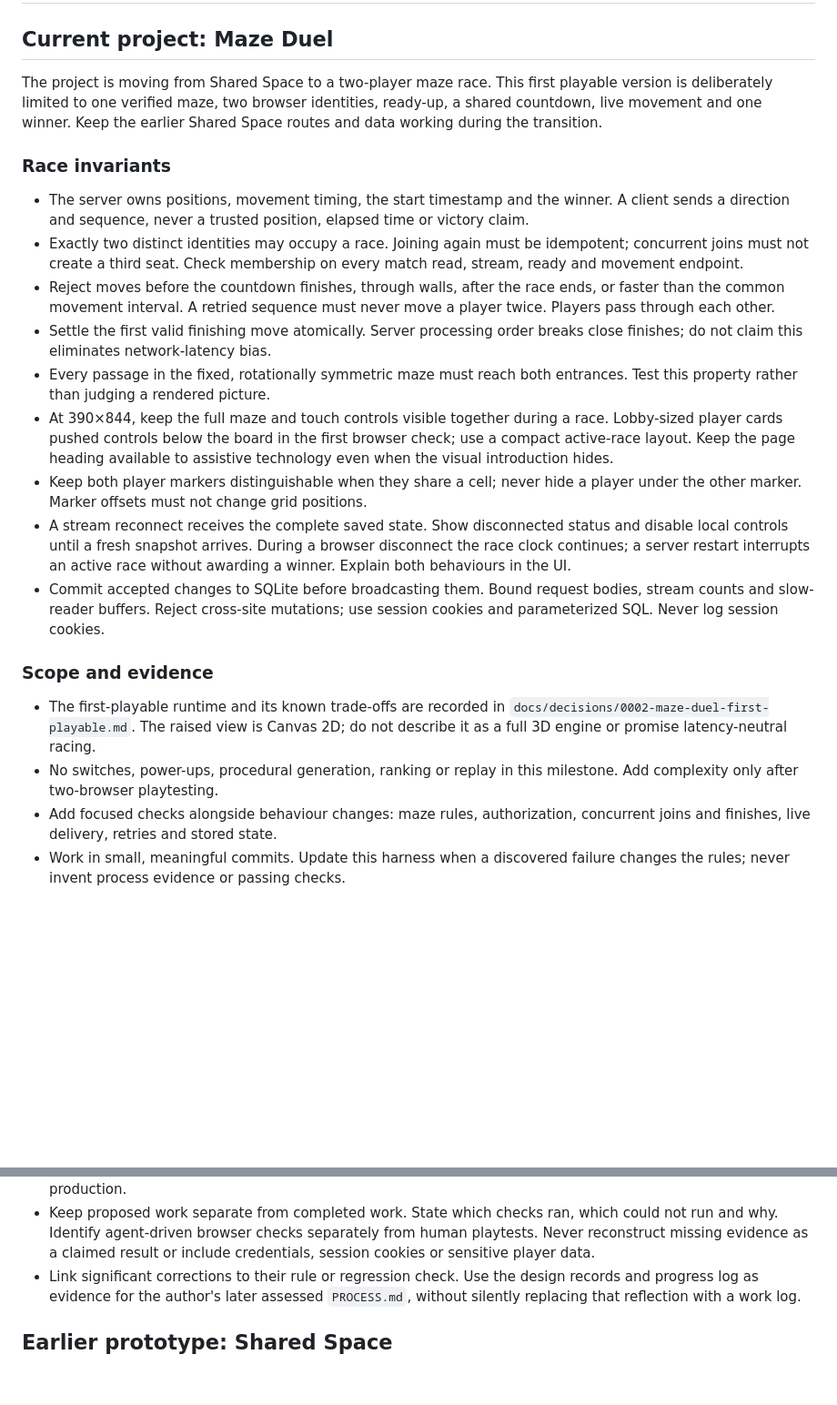
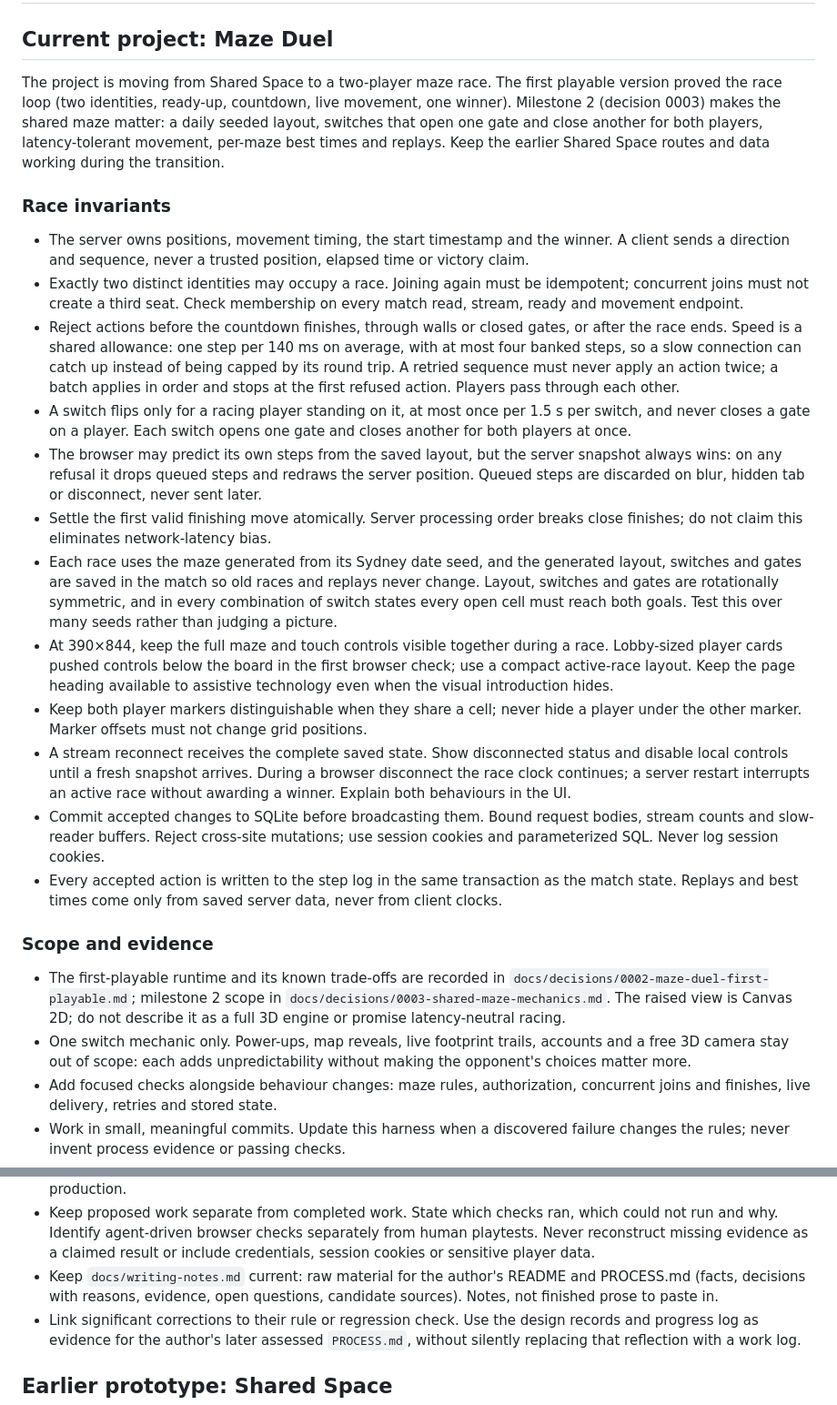
Before and after one commit to comp4020-agentic-coding-studio/comp4020-final-sharmakunal14, a Markdown page: CLAUDE.md, 2 parts joined by grey strips. Shown at 91% size. Rendered like a GitHub page; blank space fills up the shorter version.

Commit message:
Decide milestone 2: daily seeded maze, switches, lag-tolerant moves, replays
Co-Authored-By: Claude Opus 5.5 <noreply@anthropic.com>

```diff
--- a/CLAUDE.md
+++ b/CLAUDE.md
@@ -2,10 +2,12 @@
 
 ## Current project: Maze Duel
 
-The project is moving from Shared Space to a two-player maze race. This first
-playable version is deliberately limited to one verified maze, two browser
-identities, ready-up, a shared countdown, live movement and one winner. Keep
-the earlier Shared Space routes and data working during the transition.
+The project is moving from Shared Space to a two-player maze race. The first
+playable version proved the race loop (two identities, ready-up, countdown,
+live movement, one winner). Milestone 2 (decision 0003) makes the shared maze
+matter: a daily seeded layout, switches that open one gate and close another
+for both players, latency-tolerant movement, per-maze best times and replays.
+Keep the earlier Shared Space routes and data working during the transition.
 
 ### Race invariants
 
@@ -15,13 +17,26 @@ the earlier Shared Space routes and data working during the transition.
 - Exactly two distinct identities may occupy a race. Joining again must be
   idempotent; concurrent joins must not create a third seat. Check membership
   on every match read, stream, ready and movement endpoint.
-- Reject moves before the countdown finishes, through walls, after the race
-  ends, or faster than the common movement interval. A retried sequence must
-  never move a player twice. Players pass through each other.
+- Reject actions before the countdown finishes, through walls or closed
+  gates, or after the race ends. Speed is a shared allowance: one step per
+  140 ms on average, with at most four banked steps, so a slow connection can
+  catch up instead of being capped by its round trip. A retried sequence must
+  never apply an action twice; a batch applies in order and stops at the
+  first refused action. Players pass through each other.
+- A switch flips only for a racing player standing on it, at most once per
+  1.5 s per switch, and never closes a gate on a player. Each switch opens one
+  gate and closes another for both players at once.
+- The browser may predict its own steps from the saved layout, but the server
+  snapshot always wins: on any refusal it drops queued steps and redraws the
+  server position. Queued steps are discarded on blur, hidden tab or
+  disconnect, never sent later.
 - Settle the first valid finishing move atomically. Server processing order
   breaks close finishes; do not claim this eliminates network-latency bias.
-- Every passage in the fixed, rotationally symmetric maze must reach both
-  entrances. Test this property rather than judging a rendered picture.
+- Each race uses the maze generated from its Sydney date seed, and the
+  generated layout, switches and gates are saved in the match so old races and
+  replays never change. Layout, switches and gates are rotationally
+  symmetric, and in every combination of switch states every open cell must
+  reach both goals. Test this over many seeds rather than judging a picture.
 - At 390×844, keep the full maze and touch controls visible together during
   a race. Lobby-sized player cards pushed controls below the board in the
   first browser check; use a compact active-race layout. Keep the page heading
@@ -35,14 +50,19 @@ the earlier Shared Space routes and data working during the transition.
 - Commit accepted changes to SQLite before broadcasting them. Bound request
   bodies, stream counts and slow-reader buffers. Reject cross-site mutations;
   use session cookies and parameterized SQL. Never log session cookies.
+- Every accepted action is written to the step log in the same transaction as
+  the match state. Replays and best times come only from saved server data,
+  never from client clocks.
 
 ### Scope and evidence
 
 - The first-playable runtime and its known trade-offs are recorded in
-  `docs/decisions/0002-maze-duel-first-playable.md`. The raised view is Canvas
+  `docs/decisions/0002-maze-duel-first-playable.md`; milestone 2 scope in
+  `docs/decisions/0003-shared-maze-mechanics.md`. The raised view is Canvas
   2D; do not describe it as a full 3D engine or promise latency-neutral racing.
-- No switches, power-ups, procedural generation, ranking or replay in this
-  milestone. Add complexity only after two-browser playtesting.
+- One switch mechanic only. Power-ups, map reveals, live footprint trails,
+  accounts and a free 3D camera stay out of scope: each adds unpredictability
+  without making the opponent's choices matter more.
 - Add focused checks alongside behaviour changes: maze rules, authorization,
   concurrent joins and finishes, live delivery, retries and stored state.
 - Work in small, meaningful commits. Update this harness when a discovered
@@ -69,6 +89,9 @@ the earlier Shared Space routes and data working during the transition.
   which could not run and why. Identify agent-driven browser checks separately
   from human playtests. Never reconstruct missing evidence as a claimed result
   or include credentials, session cookies or sensitive player data.
+- Keep `docs/writing-notes.md` current: raw material for the author's README
+  and PROCESS.md (facts, decisions with reasons, evidence, open questions,
+  candidate sources). Notes, not finished prose to paste in.
 - Link significant corrections to their rule or regression check. Use the
   design records and progress log as evidence for the author's later assessed
   `PROCESS.md`, without silently replacing that reflection with a work log.
```
Also changed, not shown: docs/decisions/0003-shared-maze-mechanics.md (added, +72 -0 lines).
